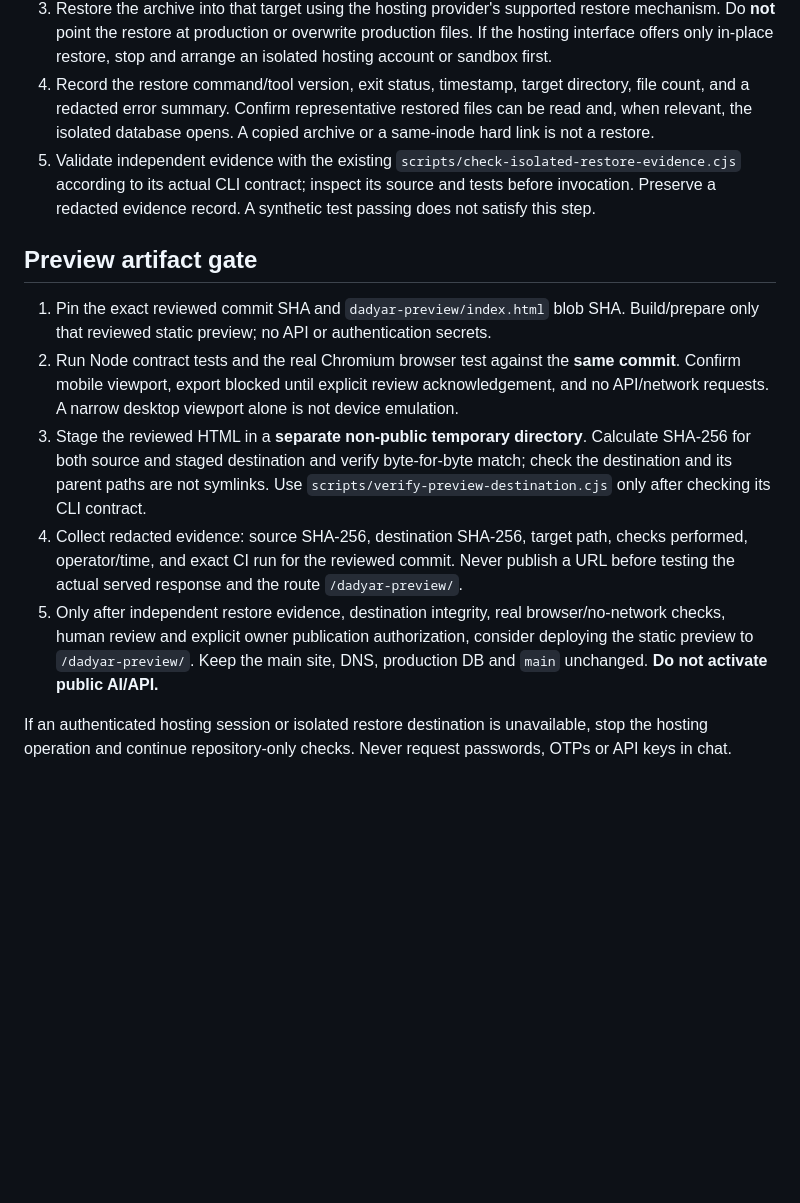
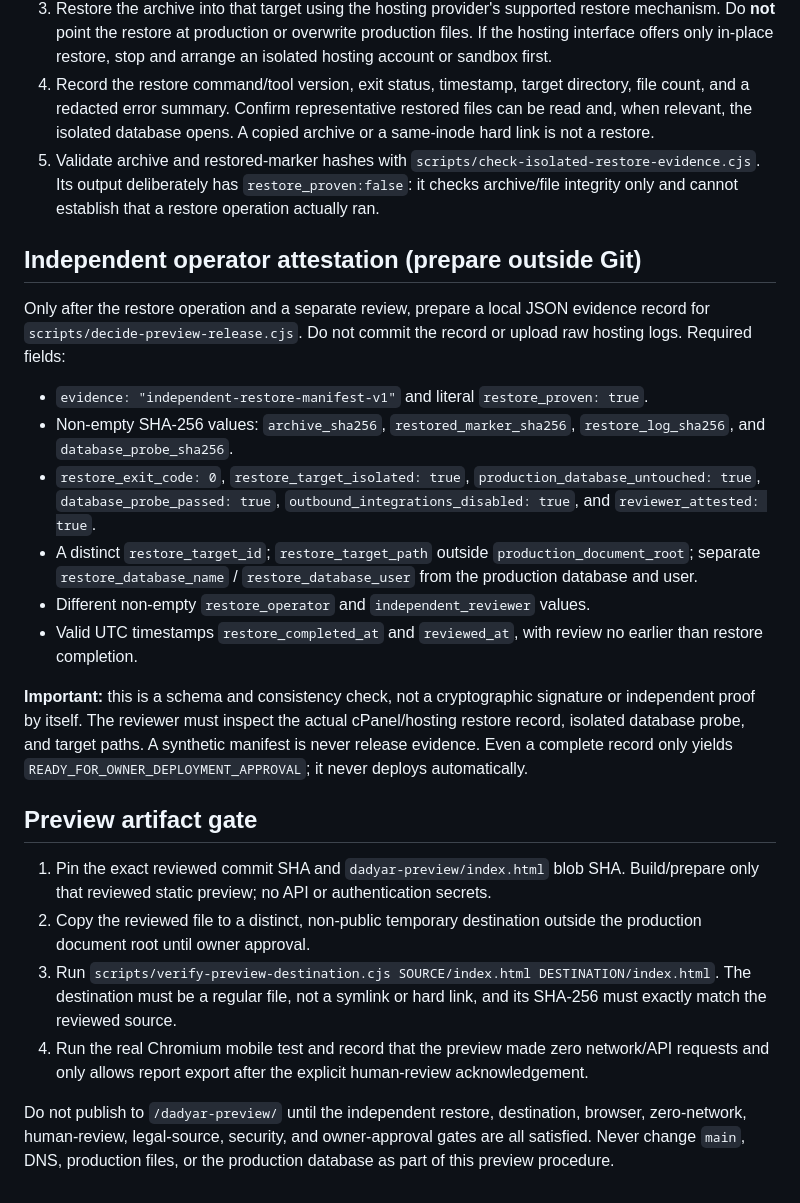
Before and after one commit to drmehdisehat-cloud/radyar-mvp, a Markdown page: docs/preview-isolated-restore-operator-checklist.md, the part around the change. GitHub-like rendering; blank space fills up the shorter version.

Commit message:
docs(preview): specify independent restore attestation evidence

```diff
--- a/docs/preview-isolated-restore-operator-checklist.md
+++ b/docs/preview-isolated-restore-operator-checklist.md
@@ -8,14 +8,26 @@
 2. Prepare an isolated, access-restricted restore target **outside the production document root**, with a separate database and database user if the backup includes a database. Verify available disk space and ensure no production hostnames or outbound integrations can be reached.
 3. Restore the archive into that target using the hosting provider's supported restore mechanism. Do **not** point the restore at production or overwrite production files. If the hosting interface offers only in-place restore, stop and arrange an isolated hosting account or sandbox first.
 4. Record the restore command/tool version, exit status, timestamp, target directory, file count, and a redacted error summary. Confirm representative restored files can be read and, when relevant, the isolated database opens. A copied archive or a same-inode hard link is not a restore.
-5. Validate independent evidence with the existing `scripts/check-isolated-restore-evidence.cjs` according to its actual CLI contract; inspect its source and tests before invocation. Preserve a redacted evidence record. A synthetic test passing does not satisfy this step.
+5. Validate archive and restored-marker hashes with `scripts/check-isolated-restore-evidence.cjs`. Its output deliberately has `restore_proven:false`: it checks archive/file integrity only and cannot establish that a restore operation actually ran.
+
+## Independent operator attestation (prepare outside Git)
+
+Only after the restore operation and a separate review, prepare a local JSON evidence record for `scripts/decide-preview-release.cjs`. Do not commit the record or upload raw hosting logs. Required fields:
+
+- `evidence: "independent-restore-manifest-v1"` and literal `restore_proven: true`.
+- Non-empty SHA-256 values: `archive_sha256`, `restored_marker_sha256`, `restore_log_sha256`, and `database_probe_sha256`.
+- `restore_exit_code: 0`, `restore_target_isolated: true`, `production_database_untouched: true`, `database_probe_passed: true`, `outbound_integrations_disabled: true`, and `reviewer_attested: true`.
+- A distinct `restore_target_id`; `restore_target_path` outside `production_document_root`; separate `restore_database_name` / `restore_database_user` from the production database and user.
+- Different non-empty `restore_operator` and `independent_reviewer` values.
+- Valid UTC timestamps `restore_completed_at` and `reviewed_at`, with review no earlier than restore completion.
+
+**Important:** this is a schema and consistency check, not a cryptographic signature or independent proof by itself. The reviewer must inspect the actual cPanel/hosting restore record, isolated database probe, and target paths. A synthetic manifest is never release evidence. Even a complete record only yields `READY_FOR_OWNER_DEPLOYMENT_APPROVAL`; it never deploys automatically.
 
 ## Preview artifact gate
 
 1. Pin the exact reviewed commit SHA and `dadyar-preview/index.html` blob SHA. Build/prepare only that reviewed static preview; no API or authentication secrets.
-2. Run Node contract tests and the real Chromium browser test against the **same commit**. Confirm mobile viewport, export blocked until explicit review acknowledgement, and no API/network requests. A narrow desktop viewport alone is not device emulation.
-3. Stage the reviewed HTML in a **separate non-public temporary directory**. Calculate SHA-256 for both source and staged destination and verify byte-for-byte match; check the destination and its parent paths are not symlinks. Use `scripts/verify-preview-destination.cjs` only after checking its CLI contract.
-4. Collect redacted evidence: source SHA-256, destination SHA-256, target path, checks performed, operator/time, and exact CI run for the reviewed commit. Never publish a URL before testing the actual served response and the route `/dadyar-preview/`.
-5. Only after independent restore evidence, destination integrity, real browser/no-network checks, human review and explicit owner publication authorization, consider deploying the static preview to `/dadyar-preview/`. Keep the main site, DNS, production DB and `main` unchanged. **Do not activate public AI/API.**
+2. Copy the reviewed file to a distinct, non-public temporary destination outside the production document root until owner approval.
+3. Run `scripts/verify-preview-destination.cjs SOURCE/index.html DESTINATION/index.html`. The destination must be a regular file, not a symlink or hard link, and its SHA-256 must exactly match the reviewed source.
+4. Run the real Chromium mobile test and record that the preview made zero network/API requests and only allows report export after the explicit human-review acknowledgement.
 
-If an authenticated hosting session or isolated restore destination is unavailable, stop the hosting operation and continue repository-only checks. Never request passwords, OTPs or API keys in chat.
+Do not publish to `/dadyar-preview/` until the independent restore, destination, browser, zero-network, human-review, legal-source, security, and owner-approval gates are all satisfied. Never change `main`, DNS, production files, or the production database as part of this preview procedure.
```
